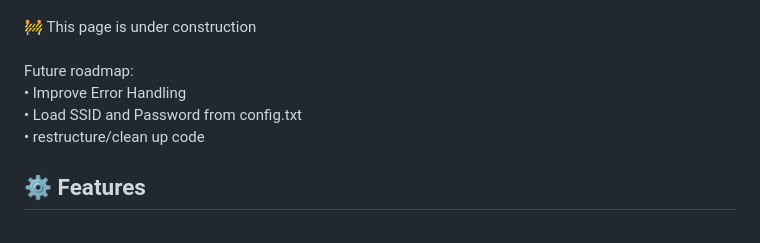
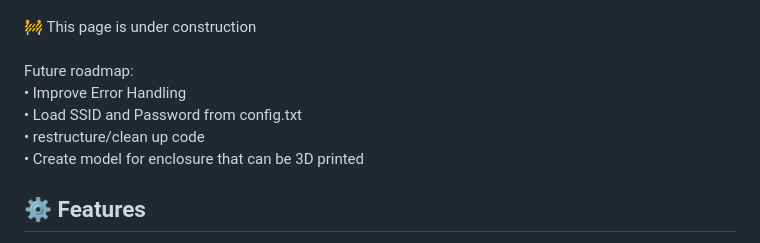
Before and after one commit to JoshMH-91/ESP32-WiFi-Load-Cell-Monitor, a Markdown page: README.md, the part around the change. Rendered like a GitHub page.

```diff
--- a/README.md
+++ b/README.md
@@ -11,6 +11,7 @@ Future roadmap: <br/>
 •  Improve Error Handling<br/>
 •  Load SSID and Password from config.txt<br/>
 •  restructure/clean up code<br/>
+•  Create model for enclosure that can be 3D printed<br/>
 <h2>⚙️ Features</h2>
 •  Display current weight<br/>
 •  Tare Scale<br/>
```
